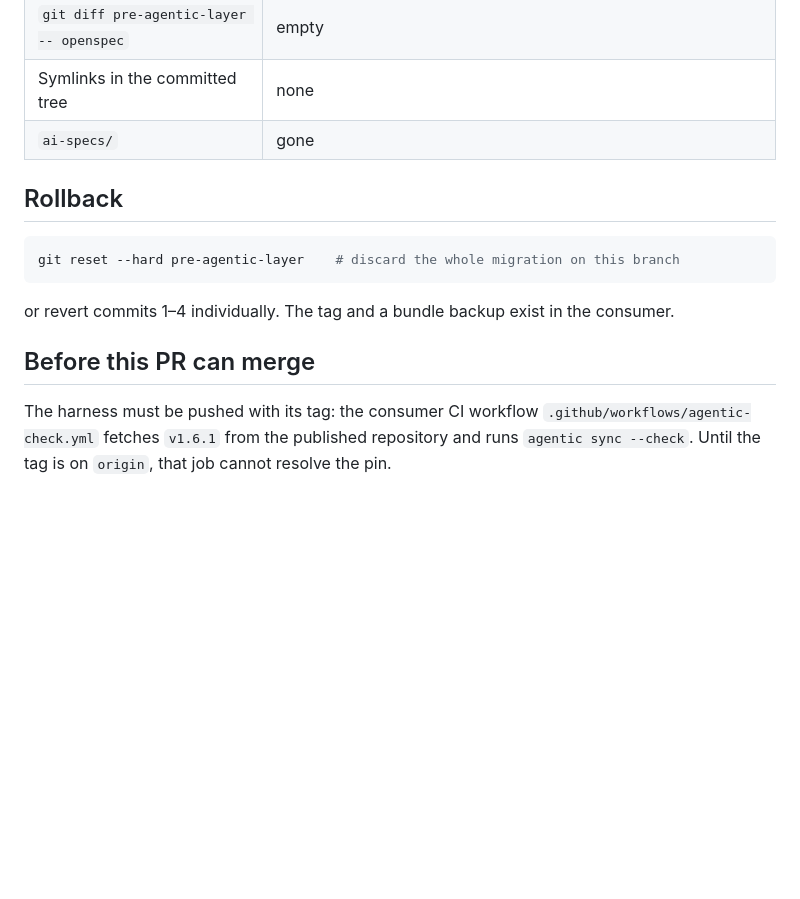
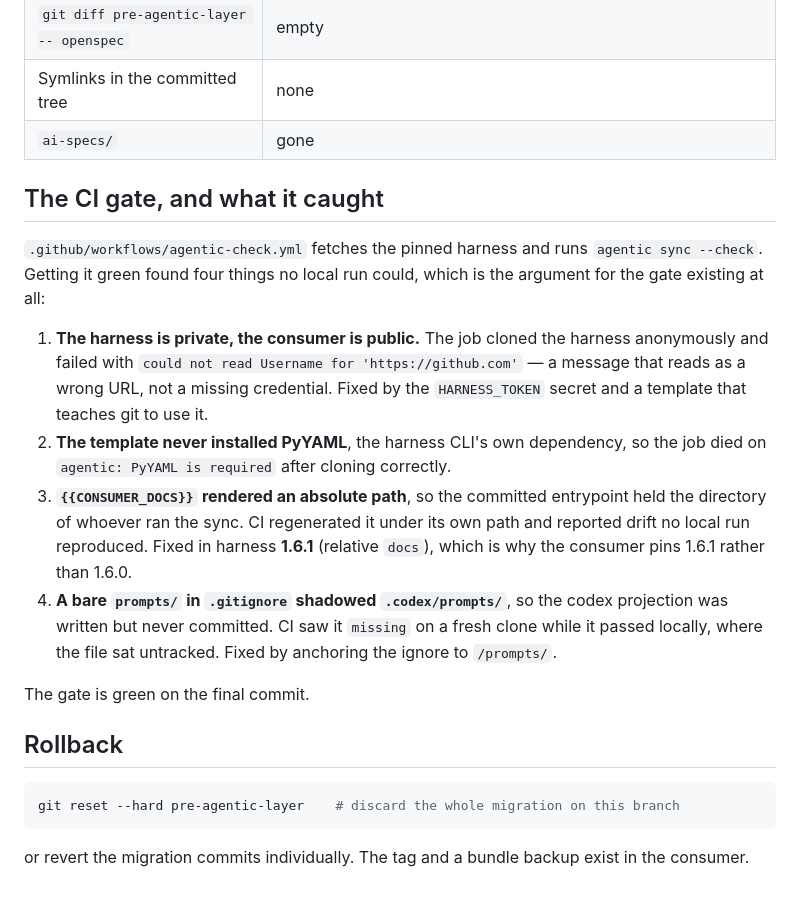
Before and after one commit to ratara5/app-tickets-backend, a Markdown page: MIGRATION_REPORT.md, the part around the change. Drawn GitHub-style; blank space fills up the shorter version.

Commit message:
Record the four things CI caught that a local run could not
Agentic-Layer: 1.6.1

````diff
--- a/MIGRATION_REPORT.md
+++ b/MIGRATION_REPORT.md
@@ -79,18 +79,34 @@ second contradicts the harness, which refuses to write through a symlink.
 | Symlinks in the committed tree | none |
 | `ai-specs/` | gone |
 
+## The CI gate, and what it caught
+
+`.github/workflows/agentic-check.yml` fetches the pinned harness and runs
+`agentic sync --check`. Getting it green found four things no local run could,
+which is the argument for the gate existing at all:
+
+1. **The harness is private, the consumer is public.** The job cloned the harness
+   anonymously and failed with `could not read Username for 'https://github.com'`
+   — a message that reads as a wrong URL, not a missing credential. Fixed by the
+   `HARNESS_TOKEN` secret and a template that teaches git to use it.
+2. **The template never installed PyYAML**, the harness CLI's own dependency, so
+   the job died on `agentic: PyYAML is required` after cloning correctly.
+3. **`{{CONSUMER_DOCS}}` rendered an absolute path**, so the committed entrypoint
+   held the directory of whoever ran the sync. CI regenerated it under its own
+   path and reported drift no local run reproduced. Fixed in harness **1.6.1**
+   (relative `docs`), which is why the consumer pins 1.6.1 rather than 1.6.0.
+4. **A bare `prompts/` in `.gitignore` shadowed `.codex/prompts/`**, so the codex
+   projection was written but never committed. CI saw it `missing` on a fresh
+   clone while it passed locally, where the file sat untracked. Fixed by anchoring
+   the ignore to `/prompts/`.
+
+The gate is green on the final commit.
+
 ## Rollback
 
 ```sh
 git reset --hard pre-agentic-layer    # discard the whole migration on this branch
 ```
 
-or revert commits 1–4 individually. The tag and a bundle backup exist in the
-consumer.
-
-## Before this PR can merge
-
-The harness must be pushed with its tag: the consumer CI workflow
-`.github/workflows/agentic-check.yml` fetches `v1.6.1` from the published
-repository and runs `agentic sync --check`. Until the tag is on `origin`, that job
-cannot resolve the pin.
+or revert the migration commits individually. The tag and a bundle backup exist in
+the consumer.
````
